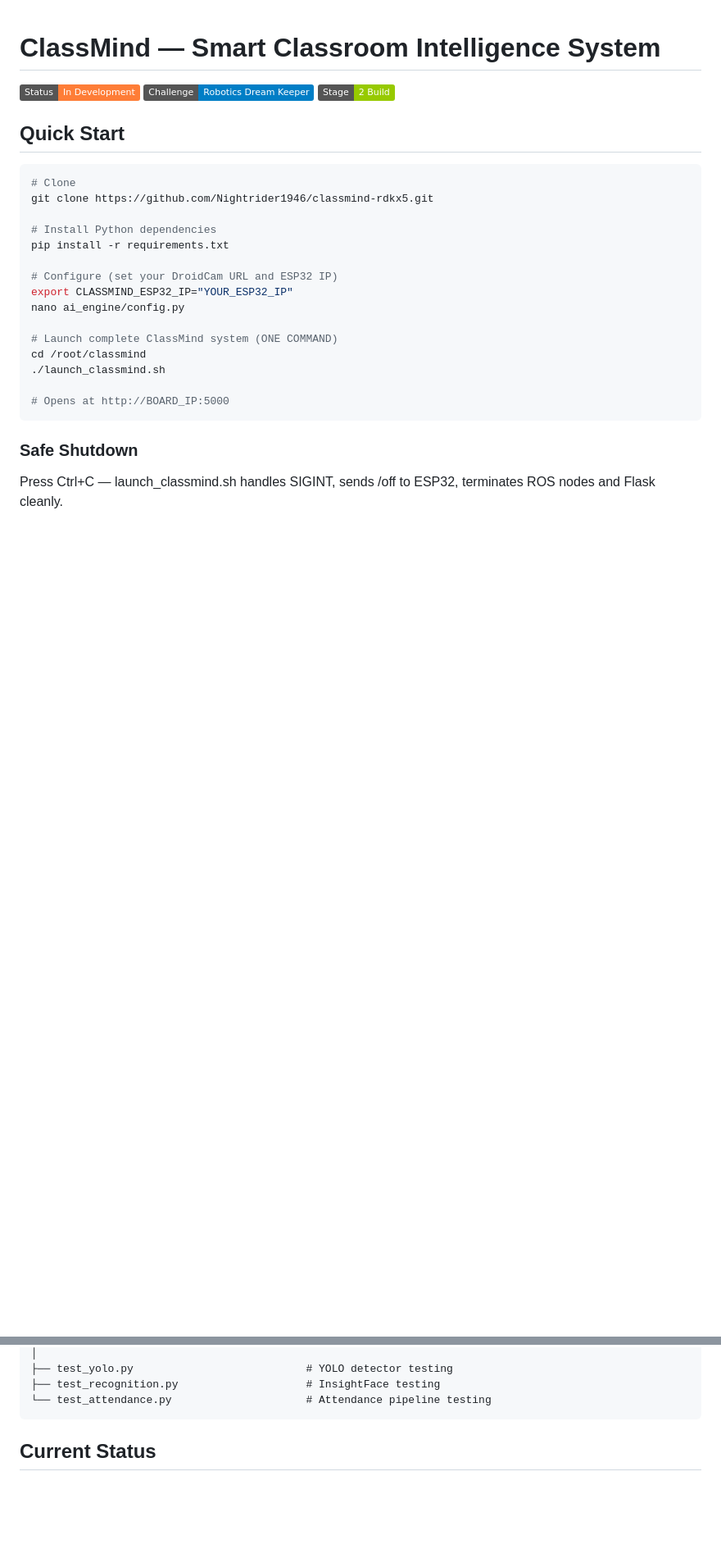
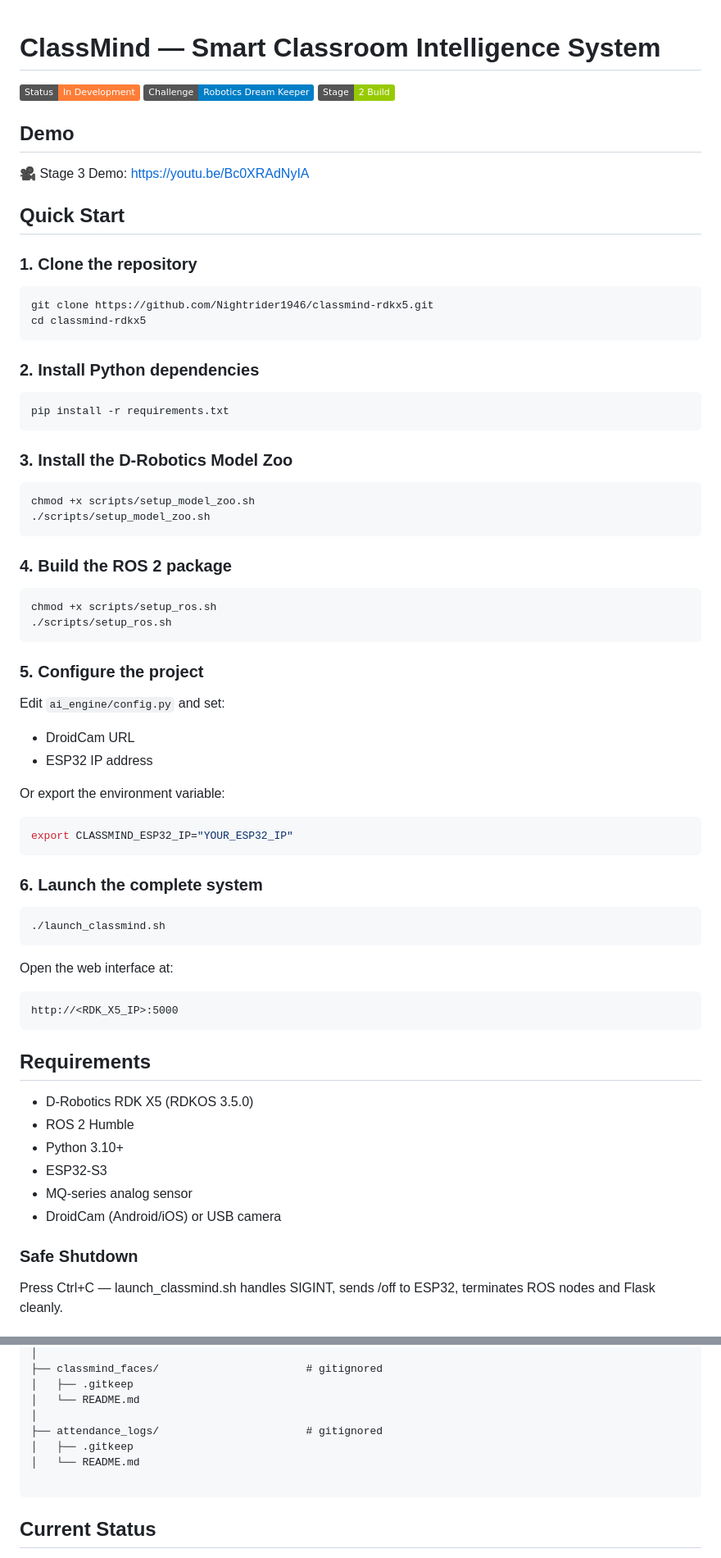
Before and after one commit to Nightrider1946/classmind-rdkx5, a Markdown page: README.md, 2 parts joined by grey strips. Shown at 82% size. GitHub-like rendering; badges without logos; blank space fills up the shorter version.

````diff
--- a/README.md
+++ b/README.md
@@ -4,25 +4,72 @@
 ![Challenge](https://img.shields.io/badge/Challenge-Robotics%20Dream%20Keeper-blue)
 ![Stage](https://img.shields.io/badge/Stage-2%20Build-green)
 
+## Demo
+
+🎥 Stage 3 Demo:
+https://youtu.be/Bc0XRAdNyIA
 ## Quick Start
 
+### 1. Clone the repository
+
 ```bash
-# Clone
 git clone https://github.com/Nightrider1946/classmind-rdkx5.git
+cd classmind-rdkx5
+```
 
-# Install Python dependencies
+### 2. Install Python dependencies
+
+```bash
 pip install -r requirements.txt
+```
 
-# Configure (set your DroidCam URL and ESP32 IP)
+### 3. Install the D-Robotics Model Zoo
+
+```bash
+chmod +x scripts/setup_model_zoo.sh
+./scripts/setup_model_zoo.sh
+```
+
+### 4. Build the ROS 2 package
+
+```bash
+chmod +x scripts/setup_ros.sh
+./scripts/setup_ros.sh
+```
+
+### 5. Configure the project
+
+Edit `ai_engine/config.py` and set:
+
+- DroidCam URL
+- ESP32 IP address
+
+Or export the environment variable:
+
+```bash
 export CLASSMIND_ESP32_IP="YOUR_ESP32_IP"
-nano ai_engine/config.py
+```
 
-# Launch complete ClassMind system (ONE COMMAND)
-cd /root/classmind
+### 6. Launch the complete system
+
+```bash
 ./launch_classmind.sh
+```
 
-# Opens at http://BOARD_IP:5000
+Open the web interface at:
+
 ```
+http://<RDK_X5_IP>:5000
+```
+
+## Requirements
+
+- D-Robotics RDK X5 (RDKOS 3.5.0)
+- ROS 2 Humble
+- Python 3.10+
+- ESP32-S3
+- MQ-series analog sensor
+- DroidCam (Android/iOS) or USB camera
 
 ### Safe Shutdown
 Press Ctrl+C — launch_classmind.sh handles SIGINT,
@@ -168,7 +263,12 @@ classmind-rdkx5/
 │
-├── test_yolo.py                           # YOLO detector testing
-├── test_recognition.py                    # InsightFace testing
-└── test_attendance.py                     # Attendance pipeline testing
+├── classmind_faces/                       # gitignored
+│   ├── .gitkeep
+│   └── README.md
+│
+├── attendance_logs/                       # gitignored
+│   ├── .gitkeep
+│   └── README.md
+
 ```
 
 ## Current Status
````
Also changed, not shown: other parts of README.md (+107 -35 lines).
